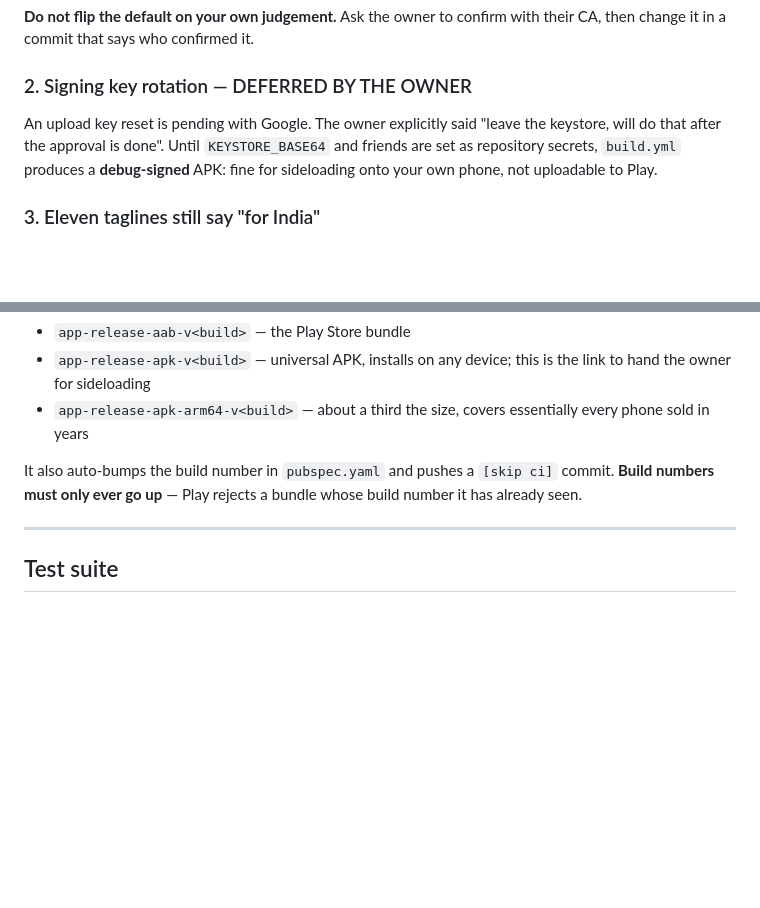
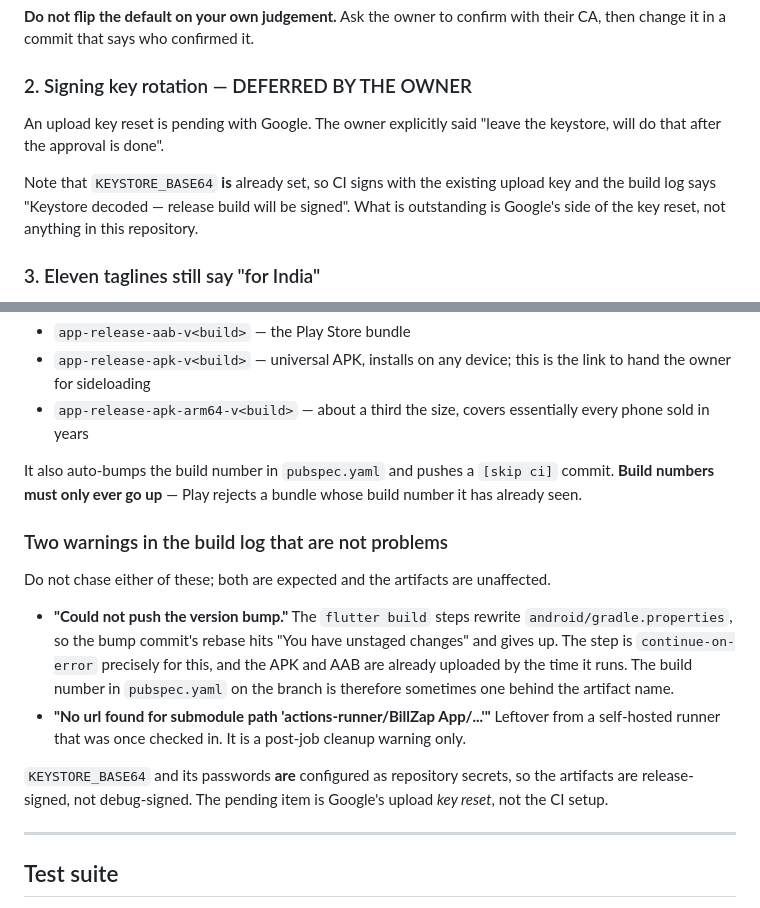
Before and after one commit to dakshu007/billzap, a Markdown page: HANDOFF.md, 2 parts joined by grey strips. Drawn GitHub-style; blank space fills up the shorter version.

Commit message:
Correct HANDOFF.md on signing, and name the two harmless build warnings
I had written that CI produces a debug-signed APK. It does not:
KEYSTORE_BASE64 and its passwords are already repository secrets, and
the build log says "Keystore decoded — release build will be signed".
What is outstanding is Google's side of the upload key reset, not
anything in this repository. Getting that backwards in a handoff would
have sent the next session off to configure something already done.

Also documented the two warnings every build log carries so nobody
chases them:

  - "Could not push the version bump" — the flutter build steps rewrite
    android/gradle.properties, so the bump commit's rebase hits
    unstaged changes and gives up. The step is continue-on-error for
    exactly this and the artifacts are uploaded before it runs, which
    is why the build number on the branch is sometimes one behind the
    artifact name.
  - The missing-submodule warning, left over from a self-hosted runner
    that was once checked in.

Co-Authored-By: Claude Opus 5 <noreply@anthropic.com>
Claude-Session: https://claude.ai/code/session_016iwNHue8rzbSkYfgDBK6gM

```diff
--- a/HANDOFF.md
+++ b/HANDOFF.md
@@ -213,10 +213,12 @@ confirmed it.
 ### 2. Signing key rotation — DEFERRED BY THE OWNER
 
 An upload key reset is pending with Google. The owner explicitly said
-"leave the keystore, will do that after the approval is done". Until
-`KEYSTORE_BASE64` and friends are set as repository secrets, `build.yml`
-produces a **debug-signed** APK: fine for sideloading onto your own
-phone, not uploadable to Play.
+"leave the keystore, will do that after the approval is done".
+
+Note that `KEYSTORE_BASE64` **is** already set, so CI signs with the
+existing upload key and the build log says "Keystore decoded — release
+build will be signed". What is outstanding is Google's side of the key
+reset, not anything in this repository.
 
 ### 3. Eleven taglines still say "for India"
 
@@ -340,6 +342,25 @@ It also auto-bumps the build number in `pubspec.yaml` and pushes a
 `[skip ci]` commit. **Build numbers must only ever go up** — Play rejects
 a bundle whose build number it has already seen.
 
+### Two warnings in the build log that are not problems
+
+Do not chase either of these; both are expected and the artifacts are
+unaffected.
+
+- **"Could not push the version bump."** The `flutter build` steps
+  rewrite `android/gradle.properties`, so the bump commit's rebase hits
+  "You have unstaged changes" and gives up. The step is
+  `continue-on-error` precisely for this, and the APK and AAB are
+  already uploaded by the time it runs. The build number in `pubspec.yaml`
+  on the branch is therefore sometimes one behind the artifact name.
+- **"No url found for submodule path 'actions-runner/BillZap App/...'"**
+  Leftover from a self-hosted runner that was once checked in. It is a
+  post-job cleanup warning only.
+
+`KEYSTORE_BASE64` and its passwords **are** configured as repository
+secrets, so the artifacts are release-signed, not debug-signed. The
+pending item is Google's upload *key reset*, not the CI setup.
+
 ---
 
 ## Test suite
```
